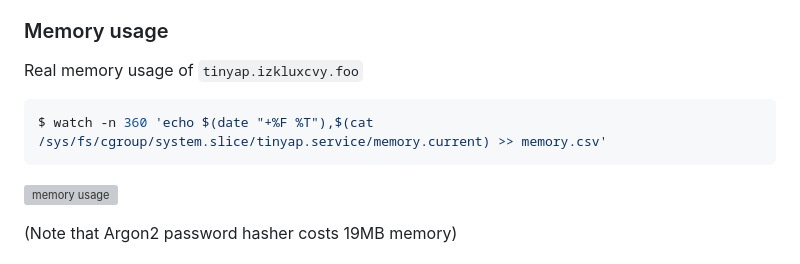
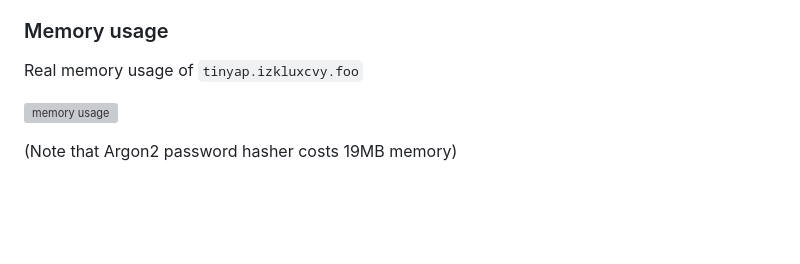
Before and after one commit to izkluxcvy/tinyap, a Markdown page: README.md, the part around the change. Drawn GitHub-style; blank space fills up the shorter version; grey boxes are pictures that could not be loaded.

Commit message:
Delete memory watch command in readme
$ ps u -p $(pgrep tinyap)
    PID %CPU %MEM   RSS TIME
1504302  0.0  2.2 22060 6:39

ps might be better, but this isn't essential, so deleted.

````diff
--- a/README.md
+++ b/README.md
@@ -18,10 +18,6 @@ Demo: [@alice@tinyap.izkluxcvy.foo](https://tinyap.izkluxcvy.foo/@alice)
 ### Memory usage
 
 Real memory usage of `tinyap.izkluxcvy.foo`
-
-```sh
-$ watch -n 360 'echo $(date "+%F %T"),$(cat /sys/fs/cgroup/system.slice/tinyap.service/memory.current) >> memory.csv'
-```
 
 ![memory usage](memory_usage.webp)
 
````
